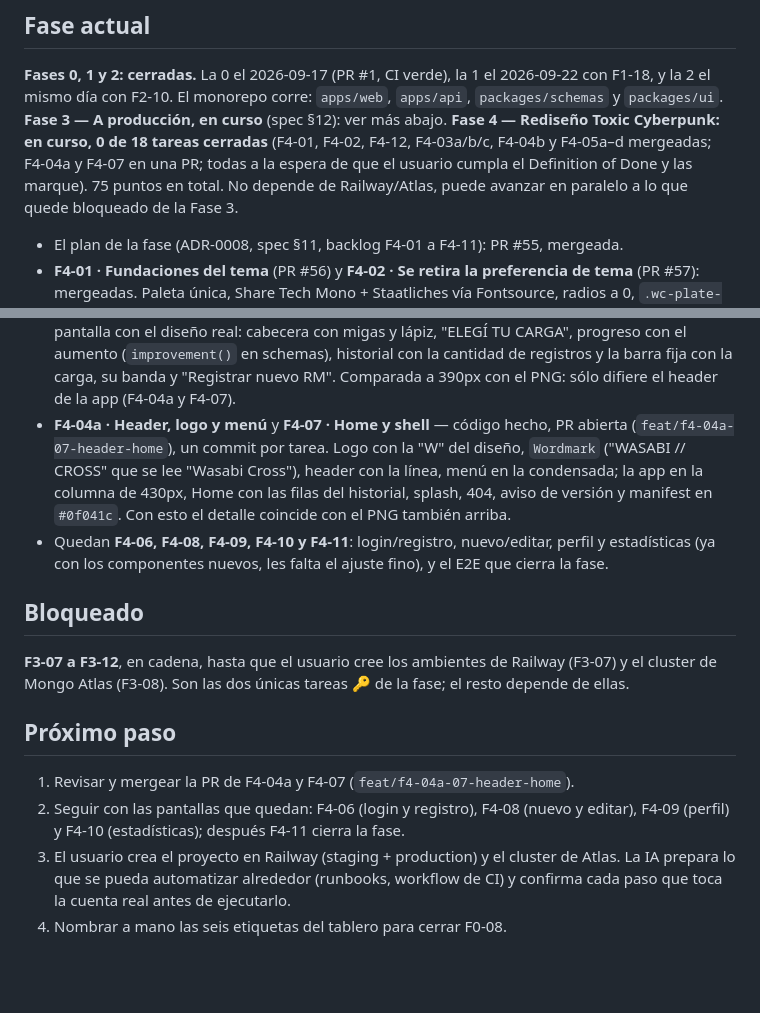
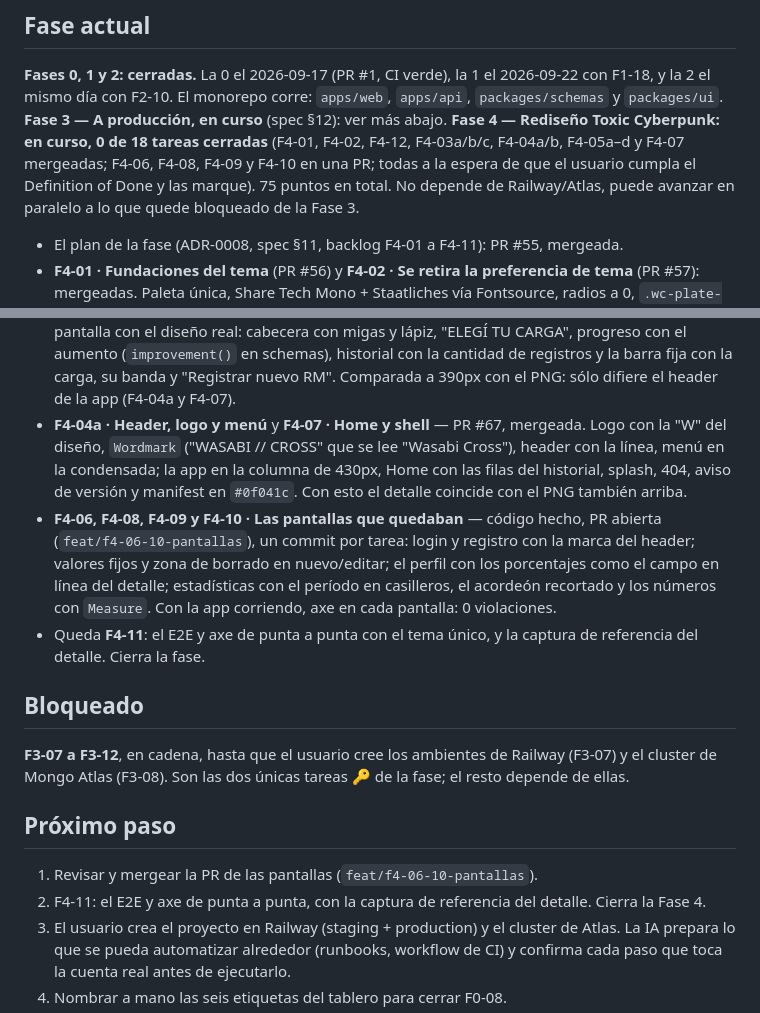
Before and after one commit to BraianVaylet/wasabi-cross-project, a Markdown page: docs/state/STATE.md, 2 parts joined by grey strips. Rendered like a GitHub page; blank space fills up the shorter version.

Commit message:
docs: STATE.md y bitácora — las pantallas de la Fase 4 (F4-06 a F4-10)
Co-Authored-By: Claude Opus 5.5 <noreply@anthropic.com>

```diff
--- a/docs/state/STATE.md
+++ b/docs/state/STATE.md
@@ -7,8 +7,8 @@
 **Fases 0, 1 y 2: cerradas.** La 0 el 2026-09-17 (PR #1, CI verde), la 1 el 2026-09-22 con F1-18, y
 la 2 el mismo día con F2-10. El monorepo corre: `apps/web`, `apps/api`, `packages/schemas` y
 `packages/ui`. **Fase 3 — A producción, en curso** (spec §12): ver más abajo. **Fase 4 — Rediseño Toxic Cyberpunk: en curso, 0 de 18 tareas cerradas** (F4-01, F4-02, F4-12,
-F4-03a/b/c, F4-04b y F4-05a–d mergeadas; F4-04a y F4-07 en una PR; todas a la espera de que el
-usuario cumpla el Definition of Done y las marque). 75 puntos en total. No depende de Railway/Atlas, puede avanzar
+F4-03a/b/c, F4-04a/b, F4-05a–d y F4-07 mergeadas; F4-06, F4-08, F4-09 y F4-10 en una PR; todas a
+la espera de que el usuario cumpla el Definition of Done y las marque). 75 puntos en total. No depende de Railway/Atlas, puede avanzar
 en paralelo a lo que quede bloqueado de la Fase 3.
 
 - El plan de la fase (ADR-0008, spec §11, backlog F4-01 a F4-11): PR #55, mergeada.
@@ -29,14 +29,17 @@ en paralelo a lo que quede bloqueado de la Fase 3.
   CARGA", progreso con el aumento (`improvement()` en schemas), historial con la cantidad de
   registros y la barra fija con la carga, su banda y "Registrar nuevo RM". Comparada a 390px con
   el PNG: sólo difiere el header de la app (F4-04a y F4-07).
-- **F4-04a · Header, logo y menú** y **F4-07 · Home y shell** — código hecho, PR abierta
-  (`feat/f4-04a-07-header-home`), un commit por tarea. Logo con la "W" del diseño, `Wordmark`
+- **F4-04a · Header, logo y menú** y **F4-07 · Home y shell** — PR #67, mergeada. Logo con la "W" del diseño, `Wordmark`
   ("WASABI // CROSS" que se lee "Wasabi Cross"), header con la línea, menú en la condensada; la
   app en la columna de 430px, Home con las filas del historial, splash, 404, aviso de versión y
   manifest en `#0f041c`. Con esto el detalle coincide con el PNG también arriba.
-- Quedan **F4-06, F4-08, F4-09, F4-10 y F4-11**: login/registro, nuevo/editar, perfil y
-  estadísticas (ya con los componentes nuevos, les falta el ajuste fino), y el E2E que cierra la
-  fase.
+- **F4-06, F4-08, F4-09 y F4-10 · Las pantallas que quedaban** — código hecho, PR abierta
+  (`feat/f4-06-10-pantallas`), un commit por tarea: login y registro con la marca del header;
+  valores fijos y zona de borrado en nuevo/editar; el perfil con los porcentajes como el campo en
+  línea del detalle; estadísticas con el período en casilleros, el acordeón recortado y los números
+  con `Measure`. Con la app corriendo, axe en cada pantalla: 0 violaciones.
+- Queda **F4-11**: el E2E y axe de punta a punta con el tema único, y la captura de referencia
+  del detalle. Cierra la fase.
 
 ## Bloqueado
 
@@ -45,9 +48,9 @@ cluster de Mongo Atlas (F3-08). Son las dos únicas tareas 🔑 de la fase; el r
 
 ## Próximo paso
 
-1. Revisar y mergear la PR de F4-04a y F4-07 (`feat/f4-04a-07-header-home`).
-2. Seguir con las pantallas que quedan: F4-06 (login y registro), F4-08 (nuevo y editar), F4-09
-   (perfil) y F4-10 (estadísticas); después F4-11 cierra la fase.
+1. Revisar y mergear la PR de las pantallas (`feat/f4-06-10-pantallas`).
+2. F4-11: el E2E y axe de punta a punta, con la captura de referencia del detalle. Cierra la
+   Fase 4.
 3. El usuario crea el proyecto en Railway (staging + production) y el cluster de Atlas. La IA
    prepara lo que se pueda automatizar alrededor (runbooks, workflow de CI) y confirma cada paso que
    toca la cuenta real antes de ejecutarlo.
```
Also changed, not shown: 1 other file.
